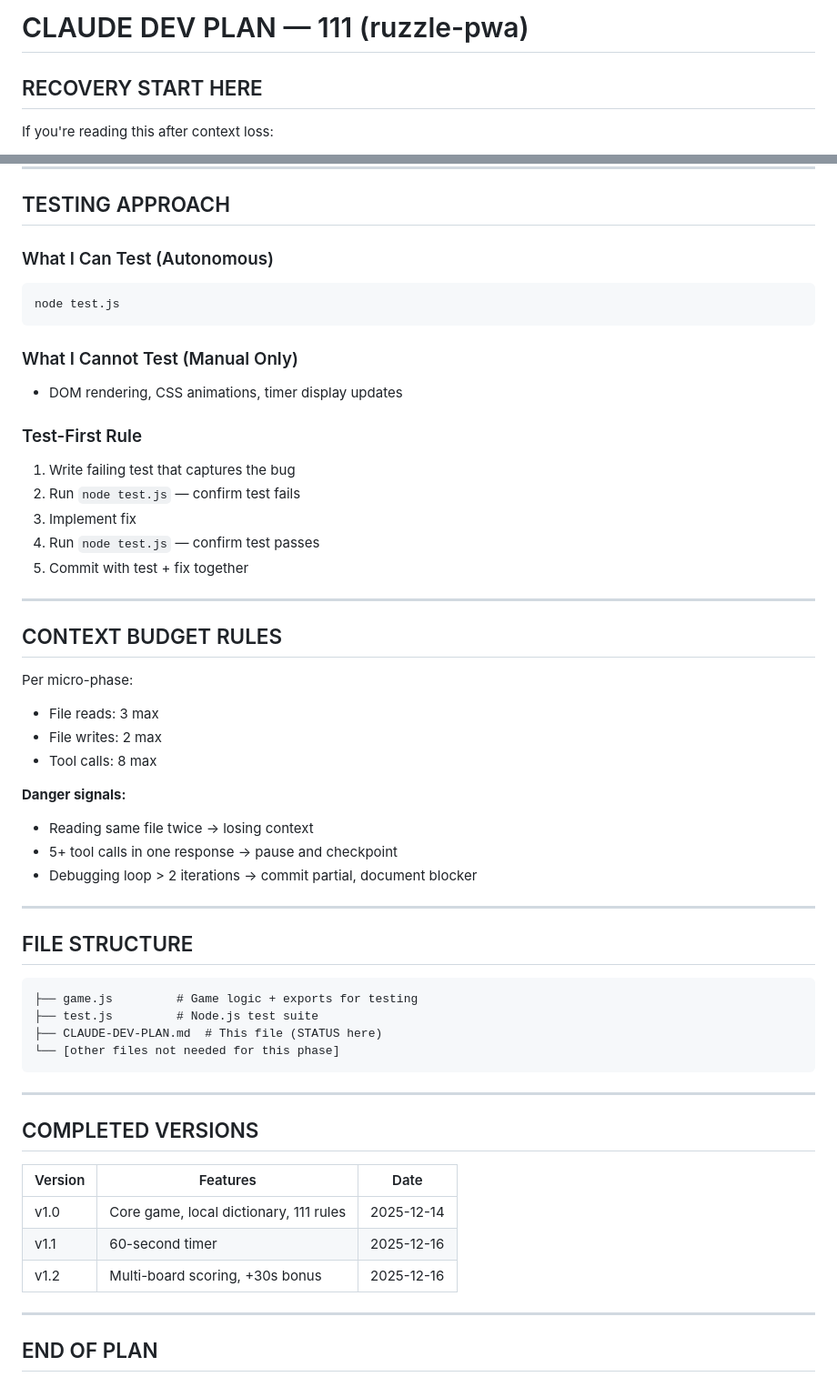
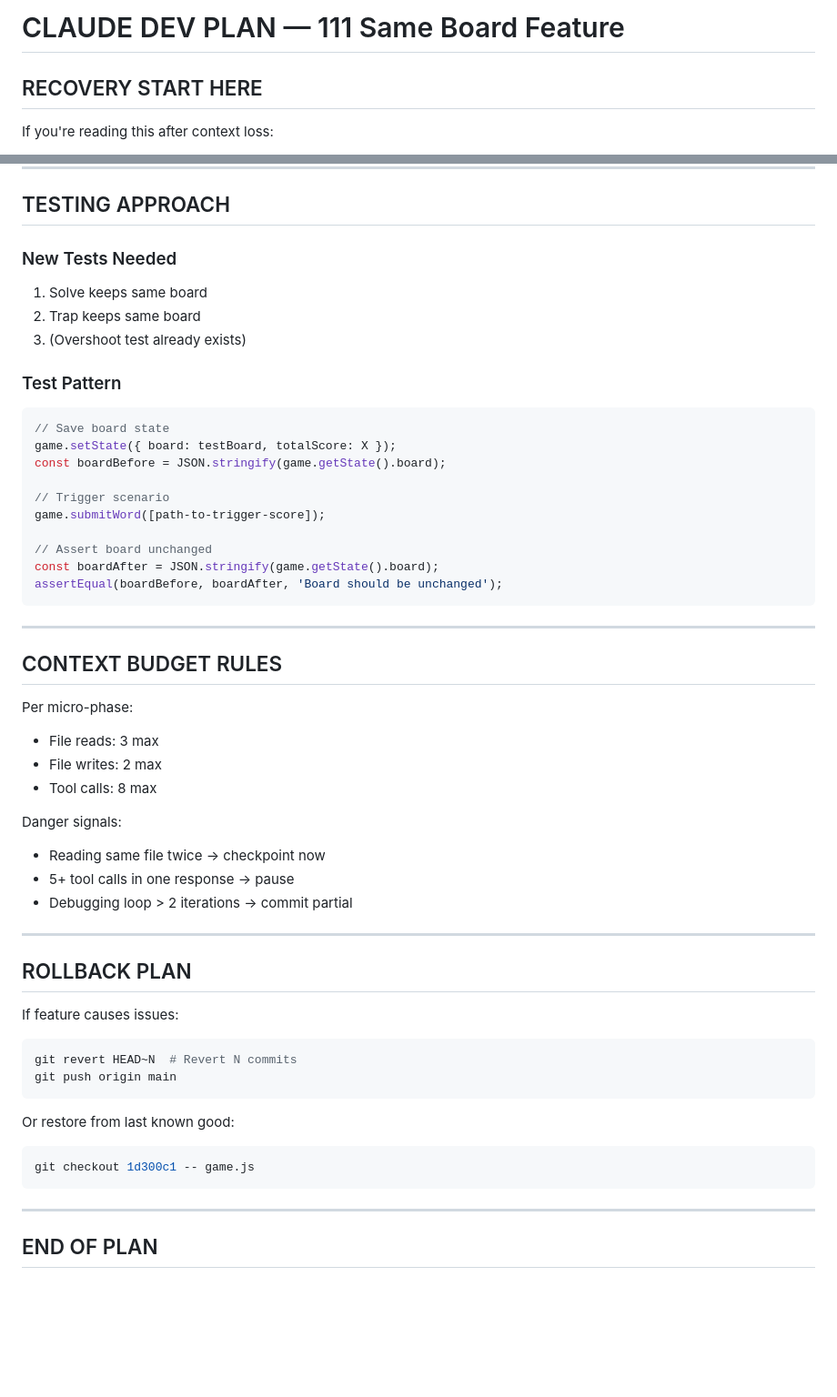
Before and after one commit to shipstone-labs/111-game, a Markdown page: CLAUDE-DEV-PLAN.md, 2 parts joined by grey strips. Shown at 91% size. Drawn GitHub-style; blank space fills up the shorter version.

````diff
--- a/CLAUDE-DEV-PLAN.md
+++ b/CLAUDE-DEV-PLAN.md
@@ -1,4 +1,4 @@
-# CLAUDE DEV PLAN — 111 (ruzzle-pwa)
+# CLAUDE DEV PLAN — 111 Same Board Feature
 
 ## RECOVERY START HERE
 
@@ -138,20 +152,24 @@ None
 
 ## TESTING APPROACH
 
-### What I Can Test (Autonomous)
-```bash
-node test.js
+### New Tests Needed
+1. Solve keeps same board
+2. Trap keeps same board
+3. (Overshoot test already exists)
+
+### Test Pattern
+```javascript
+// Save board state
+game.setState({ board: testBoard, totalScore: X });
+const boardBefore = JSON.stringify(game.getState().board);
+
+// Trigger scenario
+game.submitWord([path-to-trigger-score]);
+
+// Assert board unchanged
+const boardAfter = JSON.stringify(game.getState().board);
+assertEqual(boardBefore, boardAfter, 'Board should be unchanged');
 ```
-
-### What I Cannot Test (Manual Only)
-- DOM rendering, CSS animations, timer display updates
-
-### Test-First Rule
-1. Write failing test that captures the bug
-2. Run `node test.js` — confirm test fails
-3. Implement fix
-4. Run `node test.js` — confirm test passes
-5. Commit with test + fix together
 
 ---
 
@@ -162,32 +180,26 @@ Per micro-phase:
 - File writes: 2 max
 - Tool calls: 8 max
 
-**Danger signals:**
-- Reading same file twice → losing context
-- 5+ tool calls in one response → pause and checkpoint
-- Debugging loop > 2 iterations → commit partial, document blocker
+Danger signals:
+- Reading same file twice → checkpoint now
+- 5+ tool calls in one response → pause
+- Debugging loop > 2 iterations → commit partial
 
 ---
 
-## FILE STRUCTURE
+## ROLLBACK PLAN
 
+If feature causes issues:
+```bash
+git revert HEAD~N  # Revert N commits
+git push origin main
 ```
-├── game.js         # Game logic + exports for testing
-├── test.js         # Node.js test suite
-├── CLAUDE-DEV-PLAN.md  # This file (STATUS here)
-└── [other files not needed for this phase]
+
+Or restore from last known good:
+```bash
+git checkout 1d300c1 -- game.js
 ```
 
 ---
 
-## COMPLETED VERSIONS
-
-| Version | Features | Date |
-|---------|----------|------|
-| v1.0 | Core game, local dictionary, 111 rules | 2025-12-14 |
-| v1.1 | 60-second timer | 2025-12-16 |
-| v1.2 | Multi-board scoring, +30s bonus | 2025-12-16 |
-
----
-
 ## END OF PLAN
````
Also changed, not shown: other parts of CLAUDE-DEV-PLAN.md (+95 -81 lines).
